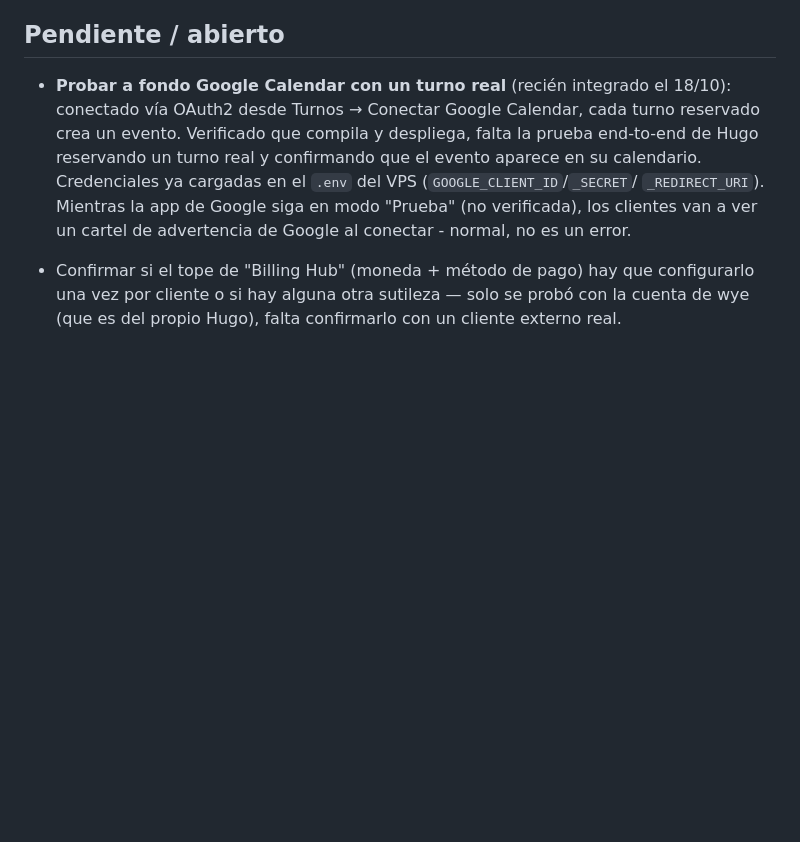
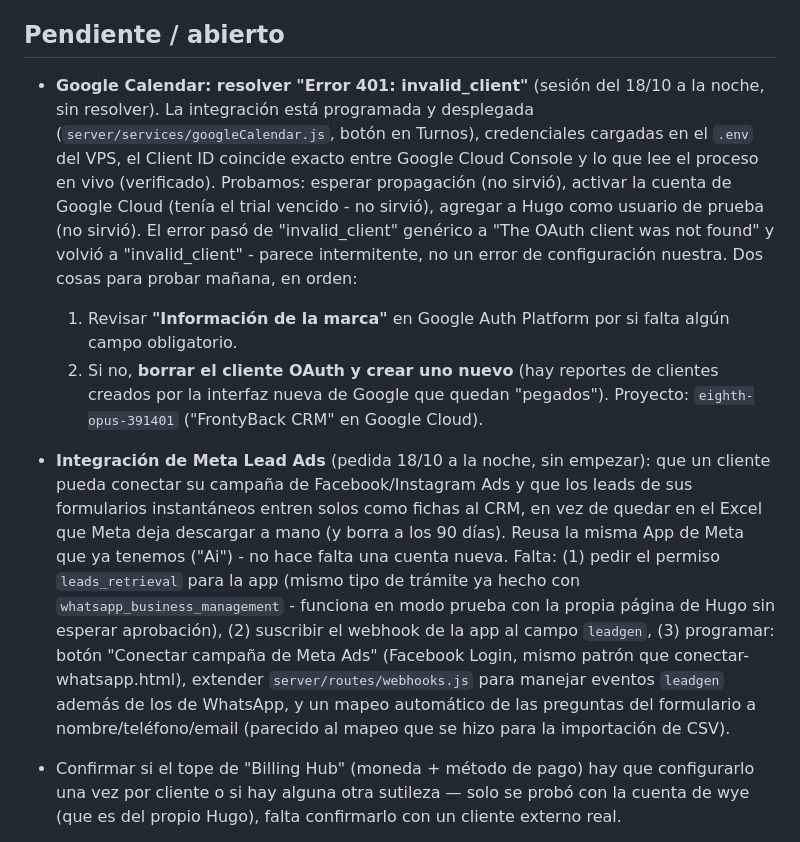
Before and after one commit to GoldFingerTold/frontyback-crm, a Markdown page: ESTADO-PROYECTO.md, the part around the change. Rendered like a GitHub page; blank space fills up the shorter version.

Commit message:
Anotar pendientes para mañana: Google Calendar invalid_client + Meta Lead Ads
Co-Authored-By: Claude Sonnet 5 <noreply@anthropic.com>

```diff
--- a/ESTADO-PROYECTO.md
+++ b/ESTADO-PROYECTO.md
@@ -74,14 +74,34 @@ de cada cambio - clonarlo alcanza para tener el proyecto completo en cualquier P
 
 ## Pendiente / abierto
 
-- **Probar a fondo Google Calendar con un turno real** (recién integrado el 18/10):
-  conectado vía OAuth2 desde Turnos → Conectar Google Calendar, cada turno reservado
-  crea un evento. Verificado que compila y despliega, falta la prueba end-to-end de
-  Hugo reservando un turno real y confirmando que el evento aparece en su calendario.
-  Credenciales ya cargadas en el `.env` del VPS (`GOOGLE_CLIENT_ID`/`_SECRET`/
-  `_REDIRECT_URI`). Mientras la app de Google siga en modo "Prueba" (no verificada),
-  los clientes van a ver un cartel de advertencia de Google al conectar - normal, no es
-  un error.
+- **Google Calendar: resolver "Error 401: invalid_client"** (sesión del 18/10 a la
+  noche, sin resolver). La integración está programada y desplegada
+  (`server/services/googleCalendar.js`, botón en Turnos), credenciales cargadas en
+  el `.env` del VPS, el Client ID coincide exacto entre Google Cloud Console y lo que
+  lee el proceso en vivo (verificado). Probamos: esperar propagación (no sirvió),
+  activar la cuenta de Google Cloud (tenía el trial vencido - no sirvió), agregar a
+  Hugo como usuario de prueba (no sirvió). El error pasó de "invalid_client" genérico
+  a "The OAuth client was not found" y volvió a "invalid_client" - parece intermitente,
+  no un error de configuración nuestra. Dos cosas para probar mañana, en orden:
+  1. Revisar **"Información de la marca"** en Google Auth Platform por si falta algún
+     campo obligatorio.
+  2. Si no, **borrar el cliente OAuth y crear uno nuevo** (hay reportes de clientes
+     creados por la interfaz nueva de Google que quedan "pegados").
+  Proyecto: `eighth-opus-391401` ("FrontyBack CRM" en Google Cloud).
+
+- **Integración de Meta Lead Ads** (pedida 18/10 a la noche, sin empezar): que un
+  cliente pueda conectar su campaña de Facebook/Instagram Ads y que los leads de sus
+  formularios instantáneos entren solos como fichas al CRM, en vez de quedar en el
+  Excel que Meta deja descargar a mano (y borra a los 90 días). Reusa la misma App de
+  Meta que ya tenemos ("Ai") - no hace falta una cuenta nueva. Falta: (1) pedir el
+  permiso `leads_retrieval` para la app (mismo tipo de trámite ya hecho con
+  `whatsapp_business_management` - funciona en modo prueba con la propia página de
+  Hugo sin esperar aprobación), (2) suscribir el webhook de la app al campo `leadgen`,
+  (3) programar: botón "Conectar campaña de Meta Ads" (Facebook Login, mismo patrón
+  que conectar-whatsapp.html), extender `server/routes/webhooks.js` para manejar
+  eventos `leadgen` además de los de WhatsApp, y un mapeo automático de las preguntas
+  del formulario a nombre/teléfono/email (parecido al mapeo que se hizo para la
+  importación de CSV).
 
 - Confirmar si el tope de "Billing Hub" (moneda + método de pago) hay que
   configurarlo una vez por cliente o si hay alguna otra sutileza — solo se probó
```
